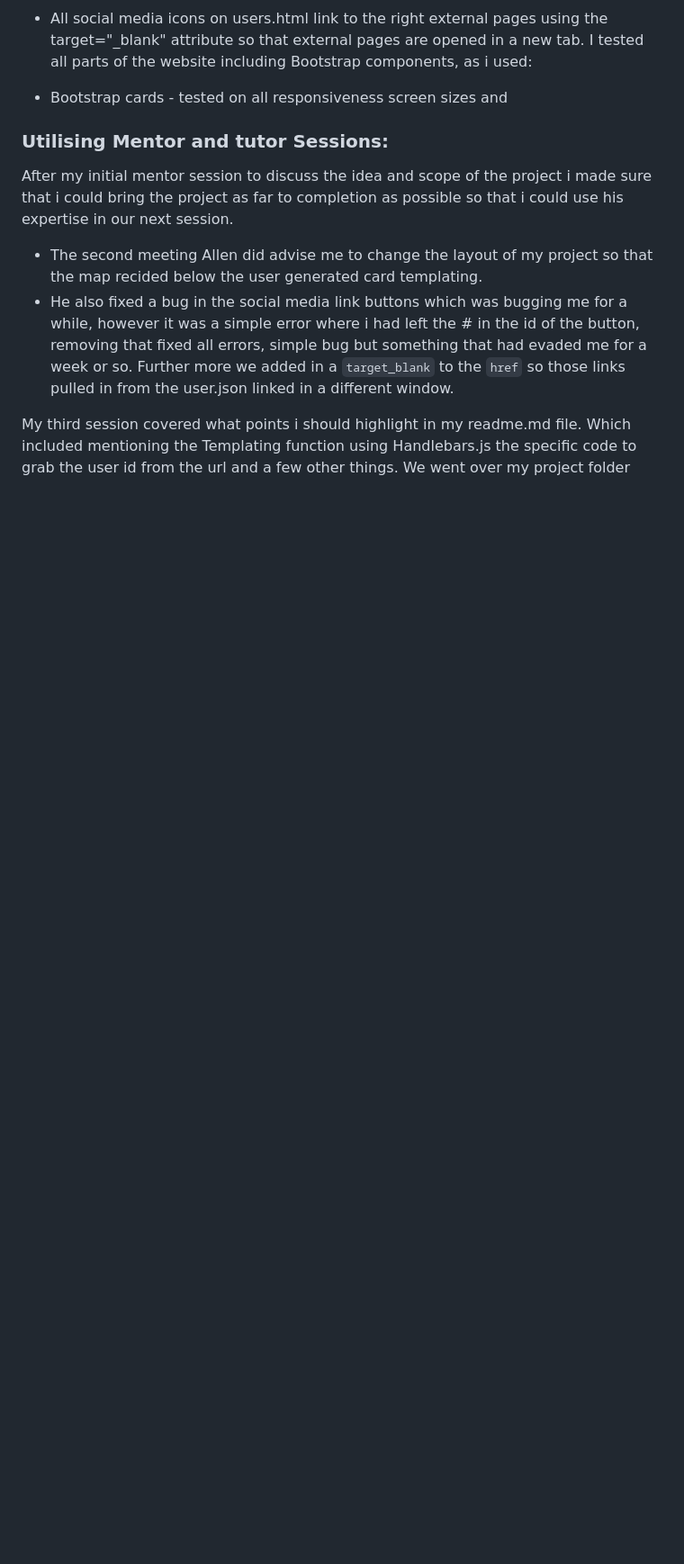
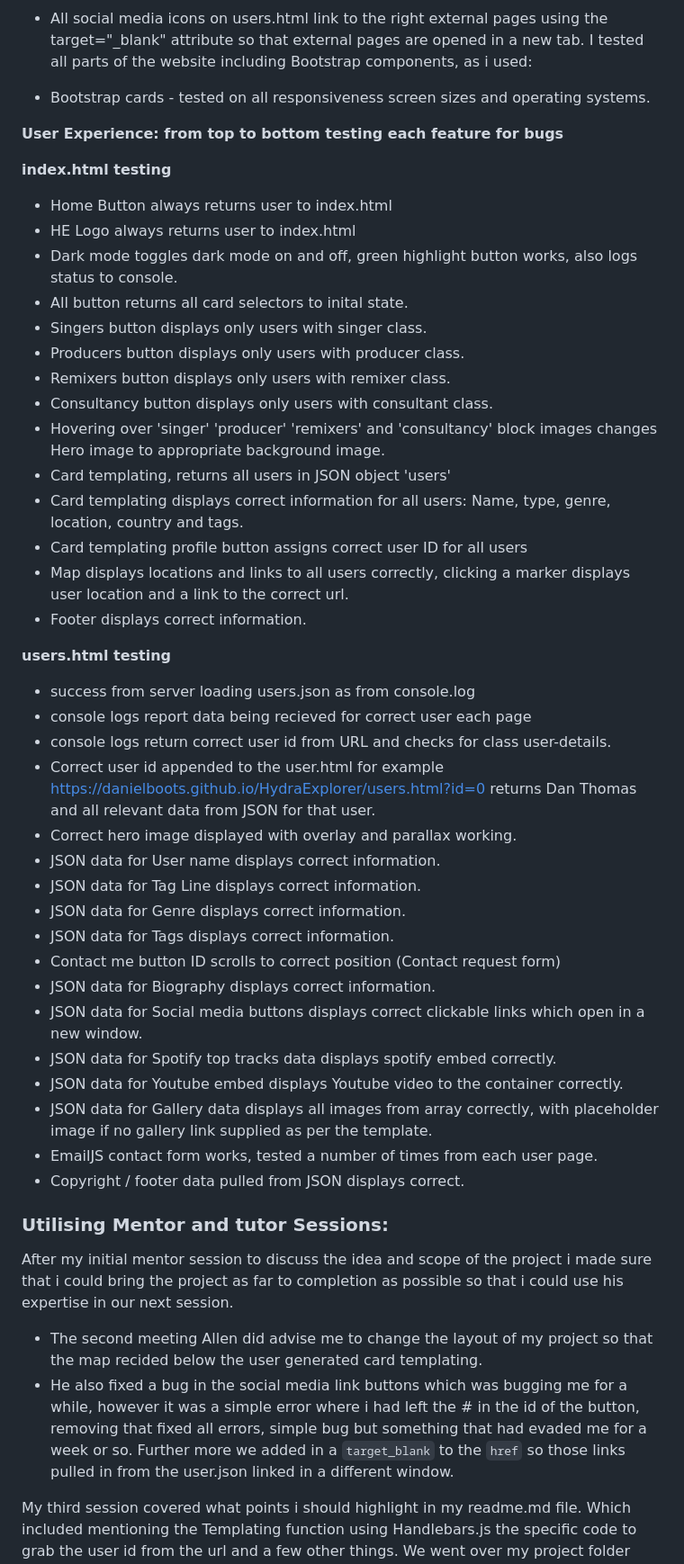
Before and after one commit to Code-Institute-Submissions/HydraExplorer, a Markdown page: README.md, the part around the change printed below. Shown: that part at 90% size. Drawn GitHub-style; blank space fills up the shorter version.

```diff
--- a/README.md
+++ b/README.md
@@ -391,7 +399,46 @@ I have also taken the liberty of providing an example of my logs for users.html
 * All social media icons on users.html link to the right external pages using the target="_blank" attribute so that external pages are opened in a new tab.
 I tested all parts of the website including Bootstrap components, as i used:
 
-* Bootstrap cards - tested on all responsiveness screen sizes and
+* Bootstrap cards - tested on all responsiveness screen sizes and operating systems.
+
+**User Experience: from top to bottom testing each feature for bugs**
+
+**index.html testing**
+* Home Button always returns user to index.html
+* HE Logo always returns user to index.html
+* Dark mode toggles dark mode on and off, green highlight button works, also logs status to console.
+*  All button returns all card selectors to inital state.
+* Singers button displays only users with singer class.
+* Producers button displays only users with producer class.
+* Remixers button displays only users with remixer class.
+* Consultancy button displays only users with consultant class.
+* Hovering over 'singer' 'producer' 'remixers' and 'consultancy' block images changes Hero image to appropriate background image.
+* Card templating, returns all users in JSON object 'users'
+* Card templating displays correct information for all users: Name, type, genre, location, country and tags.
+* Card templating profile button assigns correct user ID for all users
+* Map displays locations and links to all users correctly, clicking a marker displays user location and a link to the correct url.
+* Footer displays correct information.
+
+**users.html testing**
+* success from server loading users.json as from console.log
+* console logs report data being recieved for correct user each page
+* console logs return correct user id from URL and checks for class user-details.
+* Correct user id appended to the user.html for example https://danielboots.github.io/HydraExplorer/users.html?id=0 returns Dan Thomas and all relevant data from JSON for that user.
+* Correct hero image displayed with overlay and parallax working.
+* JSON data for User name displays correct information.
+* JSON data for Tag Line displays correct information.
+* JSON data for Genre displays correct information.
+* JSON data for Tags displays correct information.
+* Contact me button ID scrolls to correct position (Contact request form)
+* JSON data for Biography displays correct information.
+* JSON data for Social media buttons displays correct clickable links which open in a new window.
+* JSON data for Spotify top tracks data displays spotify embed correctly.
+* JSON data for Youtube embed displays Youtube video to the container correctly.
+* JSON data for Gallery  data displays all images from array correctly, with placeholder image if no gallery link supplied as per the template.
+* EmailJS contact form works, tested a number of times from each user page.
+* Copyright / footer data pulled from JSON displays correct.
+
+
 
 ### **Utilising Mentor and tutor Sessions:**
 
```
Also changed, not shown: other parts of README.md (+12 -4 lines), assets/img/logo.png (added), assets/img/wireframe/index.png (added), assets/img/wireframe/users.png (added), 2 other files.
